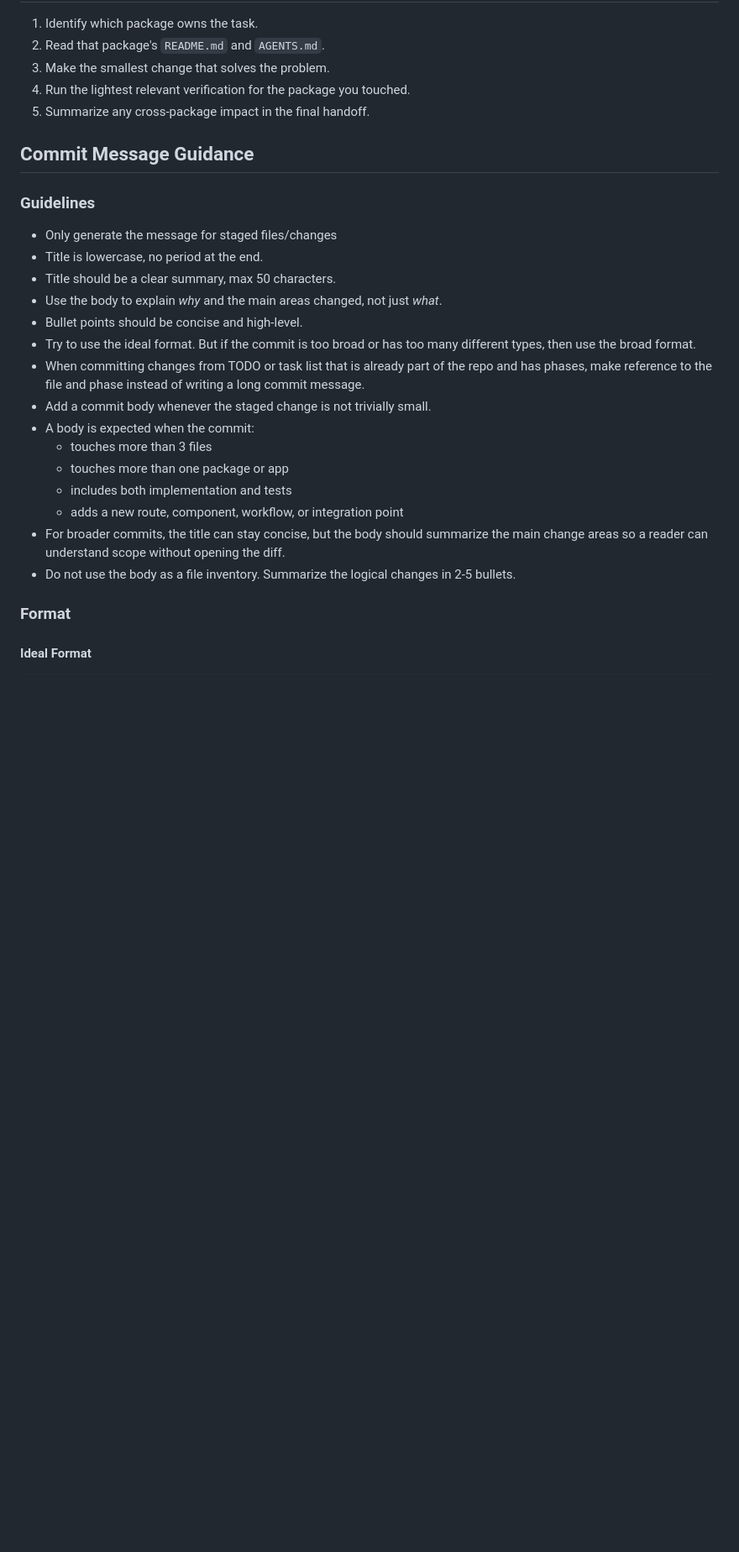
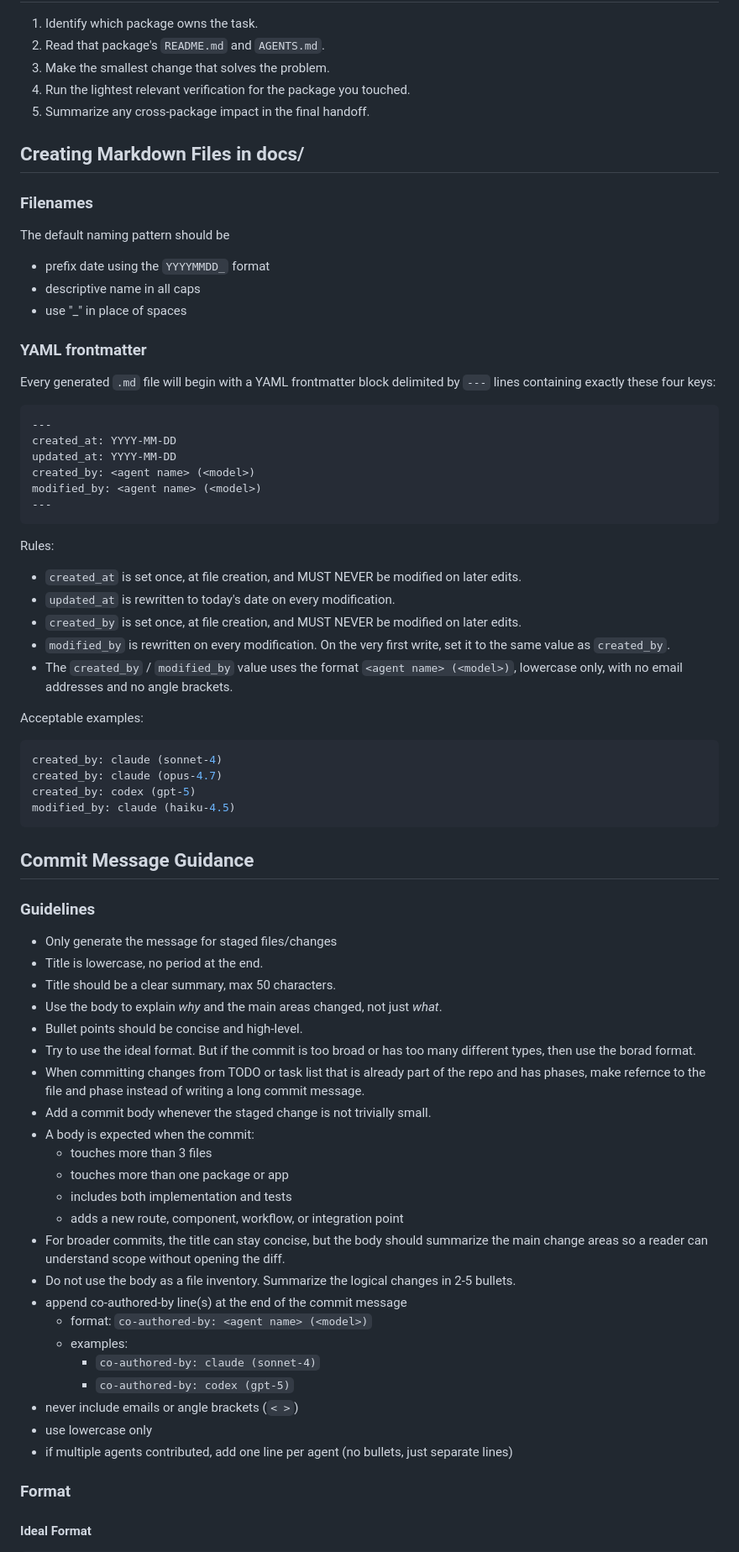
Before and after one commit to costa-rica/PersonalWeb03, a Markdown page: AGENTS.md, the part around the change. Shown at 84% size. GitHub-like rendering; blank space fills up the shorter version.

Commit message:
docs: AGENTS.md mod

````diff
--- a/AGENTS.md
+++ b/AGENTS.md
@@ -36,6 +36,46 @@ When running Python, use the venv in the project. Do not use the system environm
 4. Run the lightest relevant verification for the package you touched.
 5. Summarize any cross-package impact in the final handoff.
 
+## Creating Markdown Files in docs/
+
+### Filenames
+
+The default naming pattern should be
+
+- prefix date using the `YYYYMMDD_` format
+- descriptive name in all caps
+- use "\_" in place of spaces
+
+### YAML frontmatter
+
+Every generated `.md` file will begin with a YAML frontmatter block delimited by `---` lines containing exactly these four keys:
+
+```yaml
+---
+created_at: YYYY-MM-DD
+updated_at: YYYY-MM-DD
+created_by: <agent name> (<model>)
+modified_by: <agent name> (<model>)
+---
+```
+
+Rules:
+
+- `created_at` is set once, at file creation, and MUST NEVER be modified on later edits.
+- `updated_at` is rewritten to today's date on every modification.
+- `created_by` is set once, at file creation, and MUST NEVER be modified on later edits.
+- `modified_by` is rewritten on every modification. On the very first write, set it to the same value as `created_by`.
+- The `created_by` / `modified_by` value uses the format `<agent name> (<model>)`, lowercase only, with no email addresses and no angle brackets.
+
+Acceptable examples:
+
+```yaml
+created_by: claude (sonnet-4)
+created_by: claude (opus-4.7)
+created_by: codex (gpt-5)
+modified_by: claude (haiku-4.5)
+```
+
 ## Commit Message Guidance
 
 ### Guidelines
@@ -45,8 +85,8 @@ When running Python, use the venv in the project. Do not use the system environm
 - Title should be a clear summary, max 50 characters.
 - Use the body to explain _why_ and the main areas changed, not just _what_.
 - Bullet points should be concise and high-level.
-- Try to use the ideal format. But if the commit is too broad or has too many different types, then use the broad format.
-- When committing changes from TODO or task list that is already part of the repo and has phases, make reference to the file and phase instead of writing a long commit message.
+- Try to use the ideal format. But if the commit is too broad or has too many different types, then use the borad format.
+- When committing changes from TODO or task list that is already part of the repo and has phases, make refernce to the file and phase instead of writing a long commit message.
 - Add a commit body whenever the staged change is not trivially small.
 - A body is expected when the commit:
   - touches more than 3 files
@@ -55,6 +95,14 @@ When running Python, use the venv in the project. Do not use the system environm
   - adds a new route, component, workflow, or integration point
 - For broader commits, the title can stay concise, but the body should summarize the main change areas so a reader can understand scope without opening the diff.
 - Do not use the body as a file inventory. Summarize the logical changes in 2-5 bullets.
+- append co-authored-by line(s) at the end of the commit message
+  - format: `co-authored-by: <agent name> (<model>)`
+  - examples:
+    - `co-authored-by: claude (sonnet-4)`
+    - `co-authored-by: codex (gpt-5)`
+- never include emails or angle brackets (`< >`)
+- use lowercase only
+- if multiple agents contributed, add one line per agent (no bullets, just separate lines)
 
 ### Format
 
````
